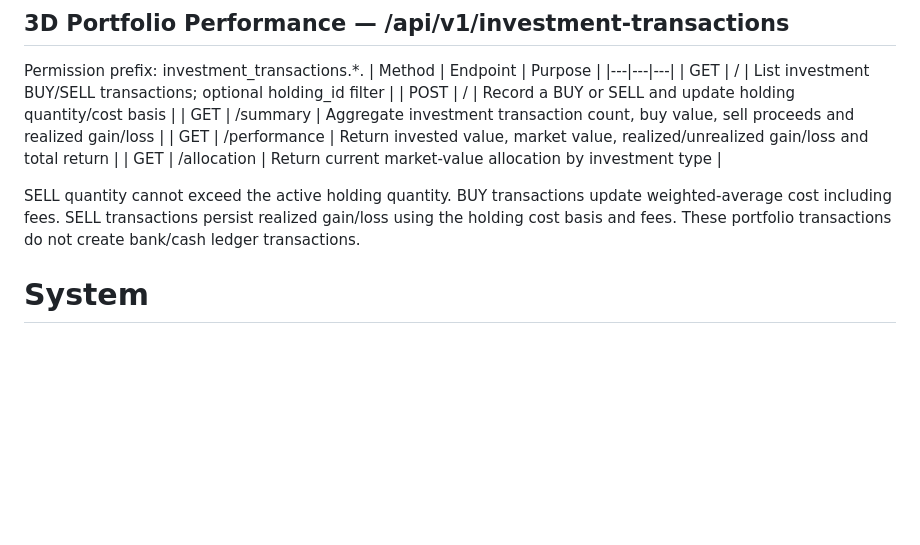
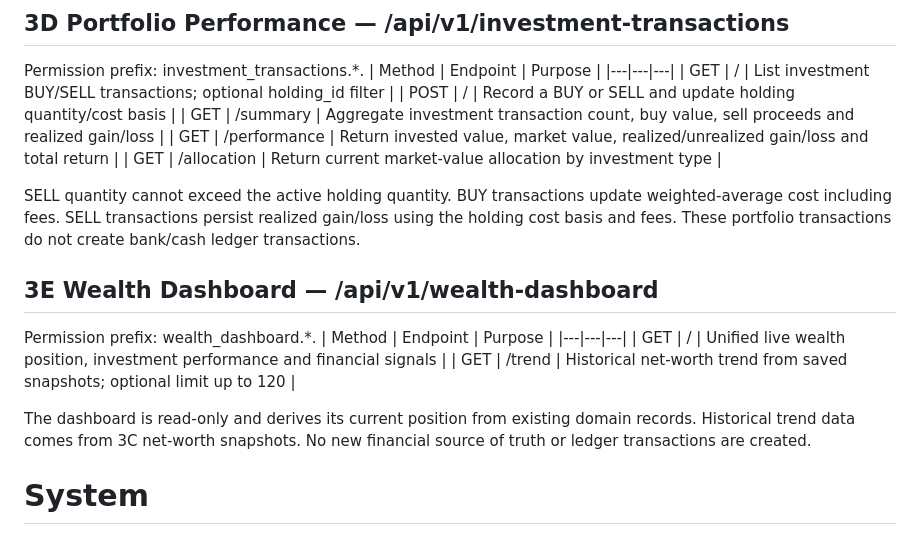
Before and after one commit to YouthStack-Dev/money_maintainer, a Markdown page: docs/API_REFERENCE.md, the part around the change. Rendered like a GitHub page; blank space fills up the shorter version.

Commit message:
docs: document phase 3e dashboard

```diff
--- a/docs/API_REFERENCE.md
+++ b/docs/API_REFERENCE.md
@@ -219,6 +219,16 @@ Permission prefix: investment_transactions.*.
 
 SELL quantity cannot exceed the active holding quantity. BUY transactions update weighted-average cost including fees. SELL transactions persist realized gain/loss using the holding cost basis and fees. These portfolio transactions do not create bank/cash ledger transactions.
 
+
+## 3E Wealth Dashboard — /api/v1/wealth-dashboard
+Permission prefix: wealth_dashboard.*.
+| Method | Endpoint | Purpose |
+|---|---|---|
+| GET | / | Unified live wealth position, investment performance and financial signals |
+| GET | /trend | Historical net-worth trend from saved snapshots; optional limit up to 120 |
+
+The dashboard is read-only and derives its current position from existing domain records. Historical trend data comes from 3C net-worth snapshots. No new financial source of truth or ledger transactions are created.
+
 # System
 ## Health
 | Method | Endpoint | Purpose |
```
